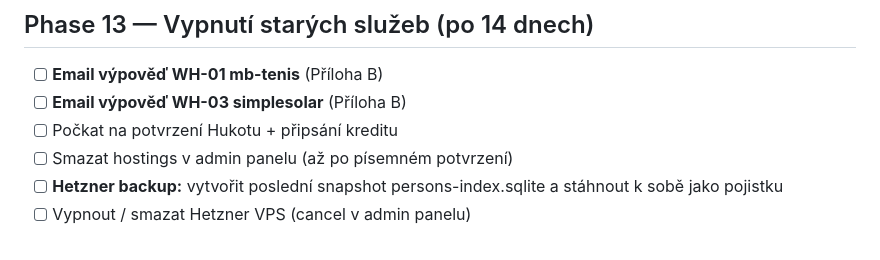
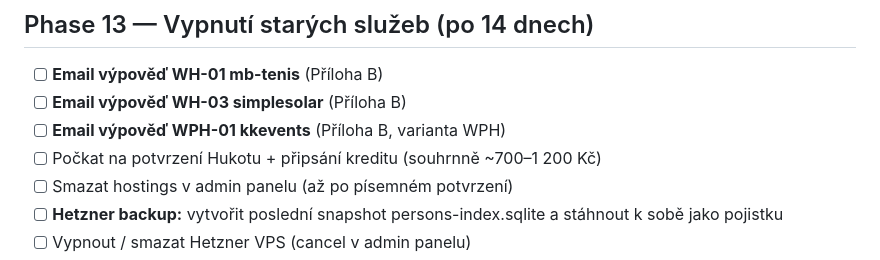
Before and after one commit to milos106/icovazby, a Markdown page: docs/MIGRATION_HUKOT.md, the part around one of its changes. GitHub-like rendering.

```diff
--- a/docs/MIGRATION_HUKOT.md
+++ b/docs/MIGRATION_HUKOT.md
@@ -243,7 +260,8 @@ Z (před):                                       Na (po):
 
 - [ ] **Email výpověď WH-01 mb-tenis** (Příloha B)
 - [ ] **Email výpověď WH-03 simplesolar** (Příloha B)
-- [ ] Počkat na potvrzení Hukotu + připsání kreditu
+- [ ] **Email výpověď WPH-01 kkevents** (Příloha B, varianta WPH)
+- [ ] Počkat na potvrzení Hukotu + připsání kreditu (souhrnně ~700–1 200 Kč)
 - [ ] Smazat hostings v admin panelu (až po písemném potvrzení)
 - [ ] **Hetzner backup:** vytvořit poslední snapshot persons-index.sqlite a stáhnout k sobě jako pojistku
 - [ ] Vypnout / smazat Hetzner VPS (cancel v admin panelu)
```
Also changed, not shown: other parts of docs/MIGRATION_HUKOT.md (+26 -22 lines).
